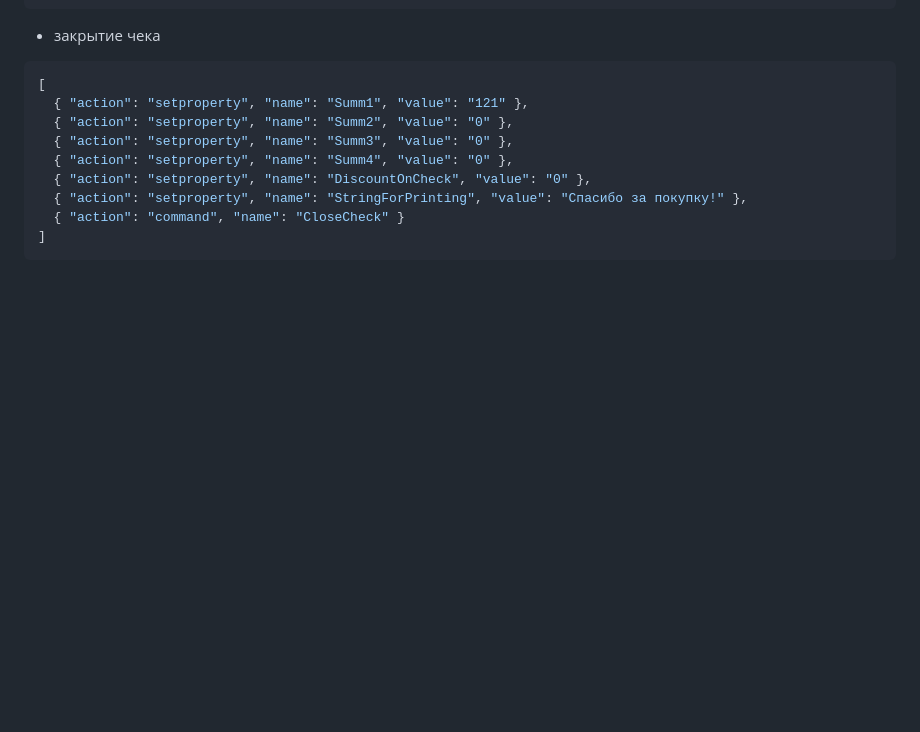
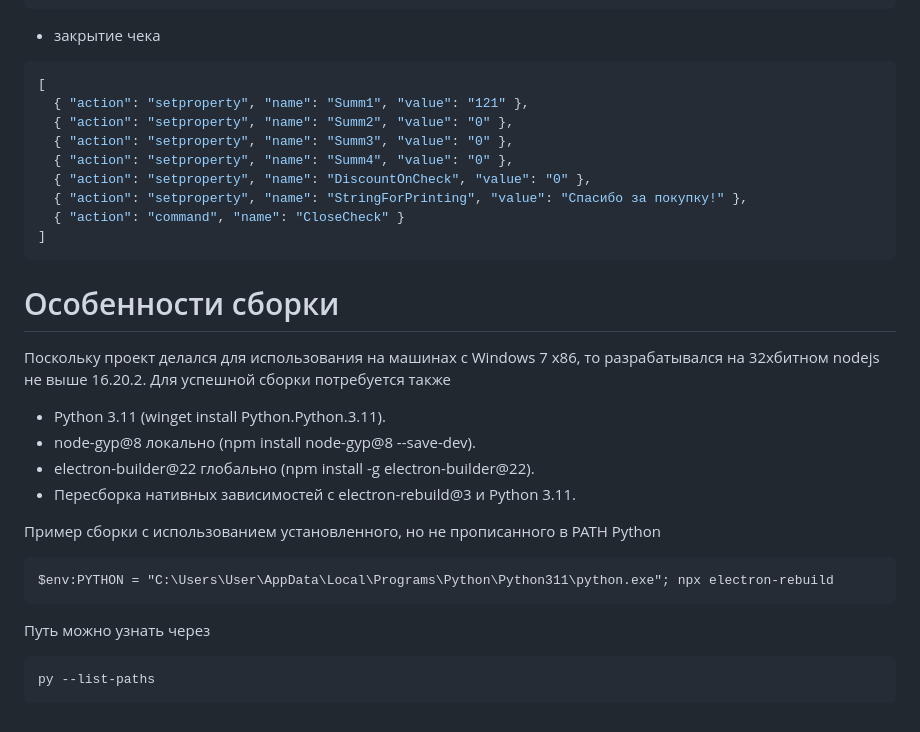
Before and after one commit to Den2016/kkm3, a Markdown page: README.md, the part around the change. GitHub-like rendering; blank space fills up the shorter version.

Commit message:
добавлены инструкции по сборке для Windows 7 x86 и необходимые зависимости

````diff
--- a/README.md
+++ b/README.md
@@ -144,3 +144,22 @@ JSON, содержащий в себе еще и `"ContentsOfOperationRegister"
   { "action": "command", "name": "CloseCheck" }
 ]
 ```
+
+
+
+# Особенности сборки
+
+Поскольку проект делался для использования на машинах с Windows 7 x86, то разрабатывался на 32хбитном nodejs не выше 16.20.2. Для успешной сборки потребуется также
+* Python 3.11 (winget install Python.Python.3.11).
+* node-gyp@8 локально (npm install node-gyp@8 --save-dev).
+* electron-builder@22 глобально (npm install -g electron-builder@22).
+* Пересборка нативных зависимостей с electron-rebuild@3 и Python 3.11.
+
+Пример сборки с использованием установленного, но не прописанного в PATH Python
+```
+$env:PYTHON = "C:\Users\User\AppData\Local\Programs\Python\Python311\python.exe"; npx electron-rebuild
+```
+Путь можно узнать через
+```
+py --list-paths
+```
````
